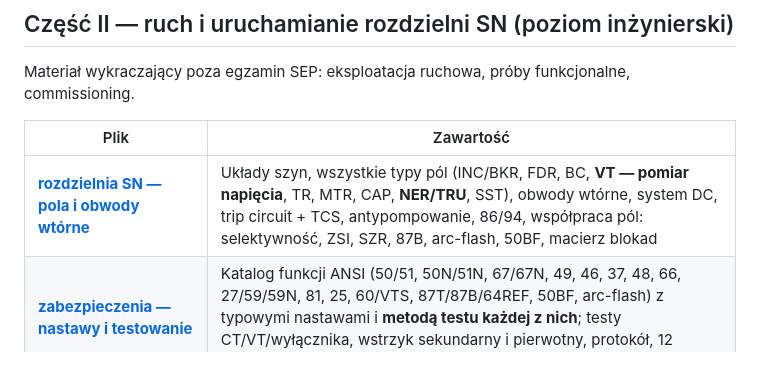
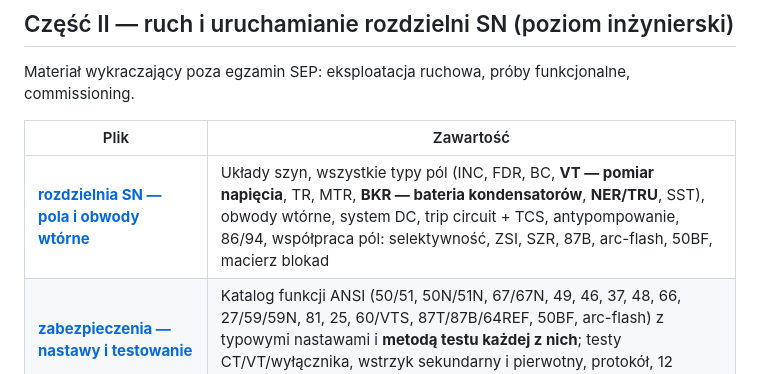
Before and after one commit to Littlelover47/papir, a Markdown page: README.md, the part around the change. Rendered like a GitHub page.

```diff
--- a/README.md
+++ b/README.md
@@ -22,7 +22,7 @@ Materiał wykraczający poza egzamin SEP: eksploatacja ruchowa, próby funkcjona
 
 | Plik | Zawartość |
 |---|---|
-| **[rozdzielnia SN — pola i obwody wtórne](10-rozdzielnia-SN-pola-i-obwody-wtorne.md)** | Układy szyn, wszystkie typy pól (INC/BKR, FDR, BC, **VT — pomiar napięcia**, TR, MTR, CAP, **NER/TRU**, SST), obwody wtórne, system DC, trip circuit + TCS, antypompowanie, 86/94, współpraca pól: selektywność, ZSI, SZR, 87B, arc-flash, 50BF, macierz blokad |
+| **[rozdzielnia SN — pola i obwody wtórne](10-rozdzielnia-SN-pola-i-obwody-wtorne.md)** | Układy szyn, wszystkie typy pól (INC, FDR, BC, **VT — pomiar napięcia**, TR, MTR, **BKR — bateria kondensatorów**, **NER/TRU**, SST), obwody wtórne, system DC, trip circuit + TCS, antypompowanie, 86/94, współpraca pól: selektywność, ZSI, SZR, 87B, arc-flash, 50BF, macierz blokad |
 | **[zabezpieczenia — nastawy i testowanie](11-zabezpieczenia-nastawy-i-testowanie.md)** | Katalog funkcji ANSI (50/51, 50N/51N, 67/67N, 49, 46, 37, 48, 66, 27/59/59N, 81, 25, 60/VTS, 87T/87B/64REF, 50BF, arc-flash) z typowymi nastawami i **metodą testu każdej z nich**; testy CT/VT/wyłącznika, wstrzyk sekundarny i pierwotny, protokół, 12 najczęstszych błędów |
 | **[próby funkcjonalne sterowania i automatyki](12-proby-funkcjonalne-sterowania-i-automatyki.md)** | Piramida testów, przygotowanie, kontrola punkt-punkt, **matryca 15 testów sterowania wyłącznikiem**, matryca wyzwalania, testy ZSI, SZR scenariuszami, 25, arc-flash, 50BF, ARN, IEC 61850/GOOSE, test zintegrowany, **wzór protokołu**, 10 pułapek |
 | **[procedura odstawienia i załączenia rozdzielni SN](13-procedura-odstawienia-i-zalaczenia-rozdzielni-SN.md)** | Pełna sekwencja od zera: planowanie i LOTO → przeniesienie obciążenia → kolejność wyłączania → 5 zasad → prace i testy → **checklista przed podaniem napięcia** → sekwencja energizacji krok po kroku → testy pod napięciem → przekazanie do ruchu; załączniki: obiekt nowy (FAT/SAT), karta „STOP", najgroźniejsze błędy |
```
Also changed, not shown: 10-rozdzielnia-SN-pola-i-obwody-wtorne.md (+6 -4 lines).
